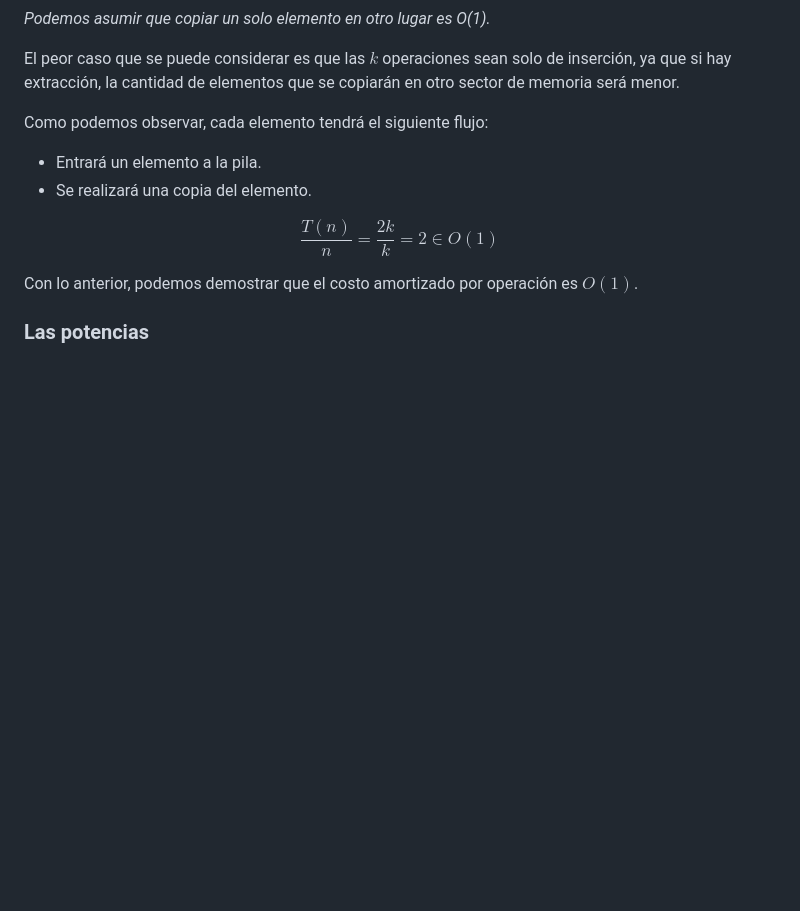
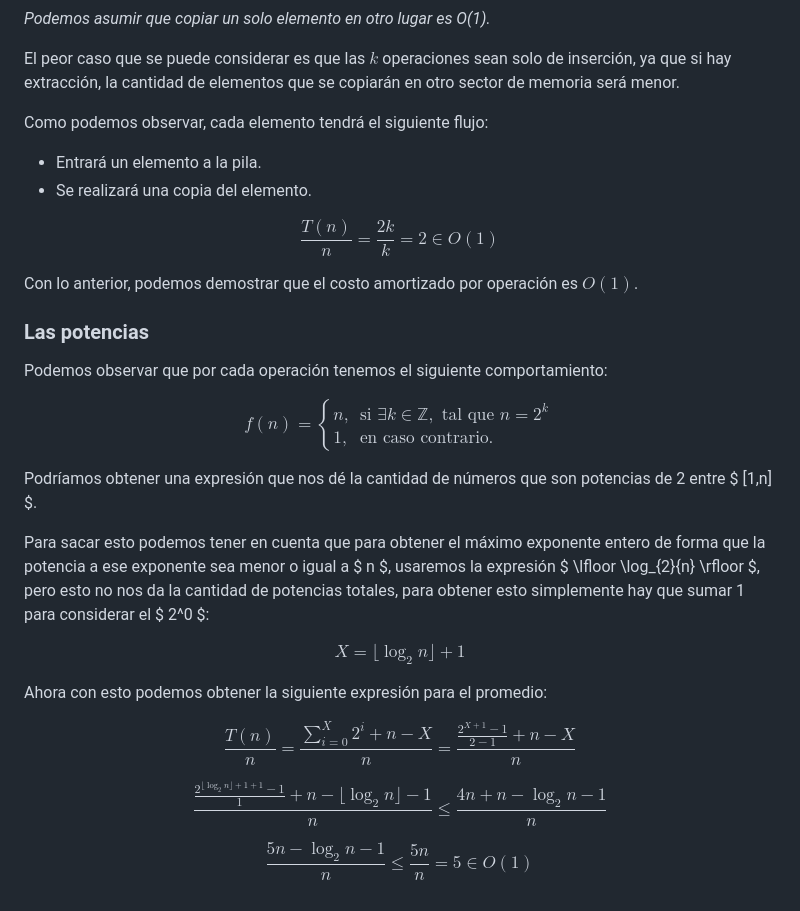
Before and after one commit to CharlesLakes/algortimos-y-complejidad, a Markdown page: Ayudantia 2/pauta.md, the part around the change. Drawn GitHub-style; blank space fills up the shorter version.

Commit message:
ayudantia 2

```diff
--- a/Ayudantia 2/pauta.md
+++ b/Ayudantia 2/pauta.md
@@ -45,3 +45,56 @@ $$
 Con lo anterior, podemos demostrar que el costo amortizado por operación es $O(1)$.
 
 ### Las potencias
+Podemos observar que por cada operación tenemos el siguiente comportamiento:
+
+$$
+f(n) = \begin{cases}
+n, & \text{si } \exists k \in \mathbb{Z}, \text{ tal que } n = 2^k \\
+1, & \text{en caso contrario.}
+\end{cases}
+$$
+
+Podríamos obtener una expresión que nos dé la cantidad de números que son potencias de 2 entre $ [1,n] $.
+
+Para sacar esto podemos tener en cuenta que para obtener el máximo exponente entero de forma que la potencia a ese exponente sea menor o igual a $ n $, usaremos la expresión $ \lfloor \log_{2}{n} \rfloor $, pero esto no nos da la cantidad de potencias totales, para obtener esto simplemente hay que sumar 1 para considerar el $ 2^0 $:
+
+$$
+X = \lfloor \log_{2}{n} \rfloor + 1
+$$
+
+Ahora con esto podemos obtener la siguiente expresión para el promedio:
+
+$$
+\frac{T(n)}{n} =
+\frac{ \sum_{i = 0}^{X} 2^i + n - X  }{ n } =
+\frac{
+    \frac{2^{X + 1} - 1}{2 - 1} + n - X
+}{
+    n
+}
+$$
+
+$$
+\frac{
+    \frac{2^{\lfloor \log_{2}{n} \rfloor + 1 + 1} - 1}{1} + n - \lfloor \log_{2}{n} \rfloor - 1
+}{
+    n
+} \leq \frac{
+    4n + n -  \log_{2}{n}  - 1
+}{
+    n
+}
+$$
+
+$$
+\frac{
+    5n - \log_{2}{n} - 1
+}{
+    n
+} \leq
+\frac{
+    5n
+}{
+    n
+} = 5 \in O(1)
+$$
```
